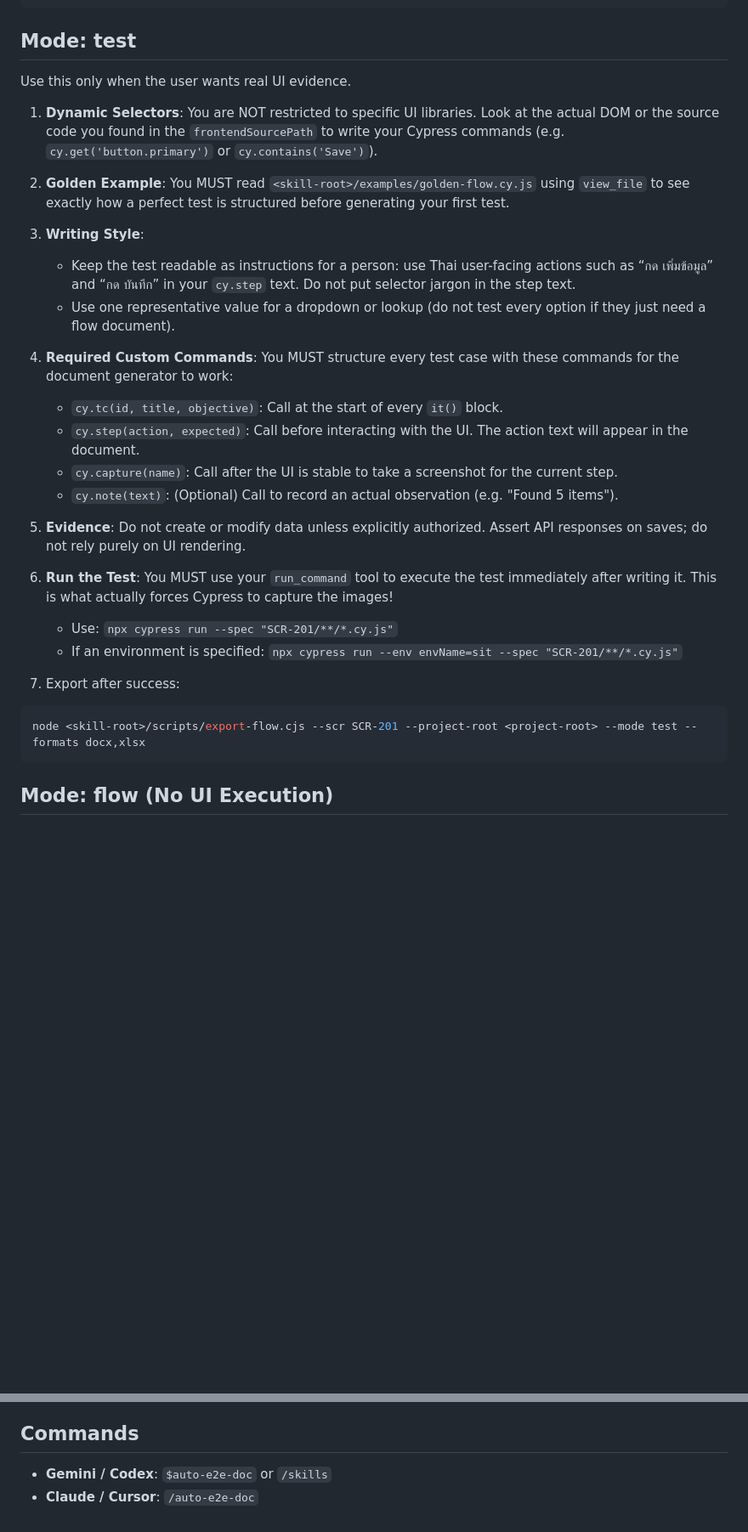
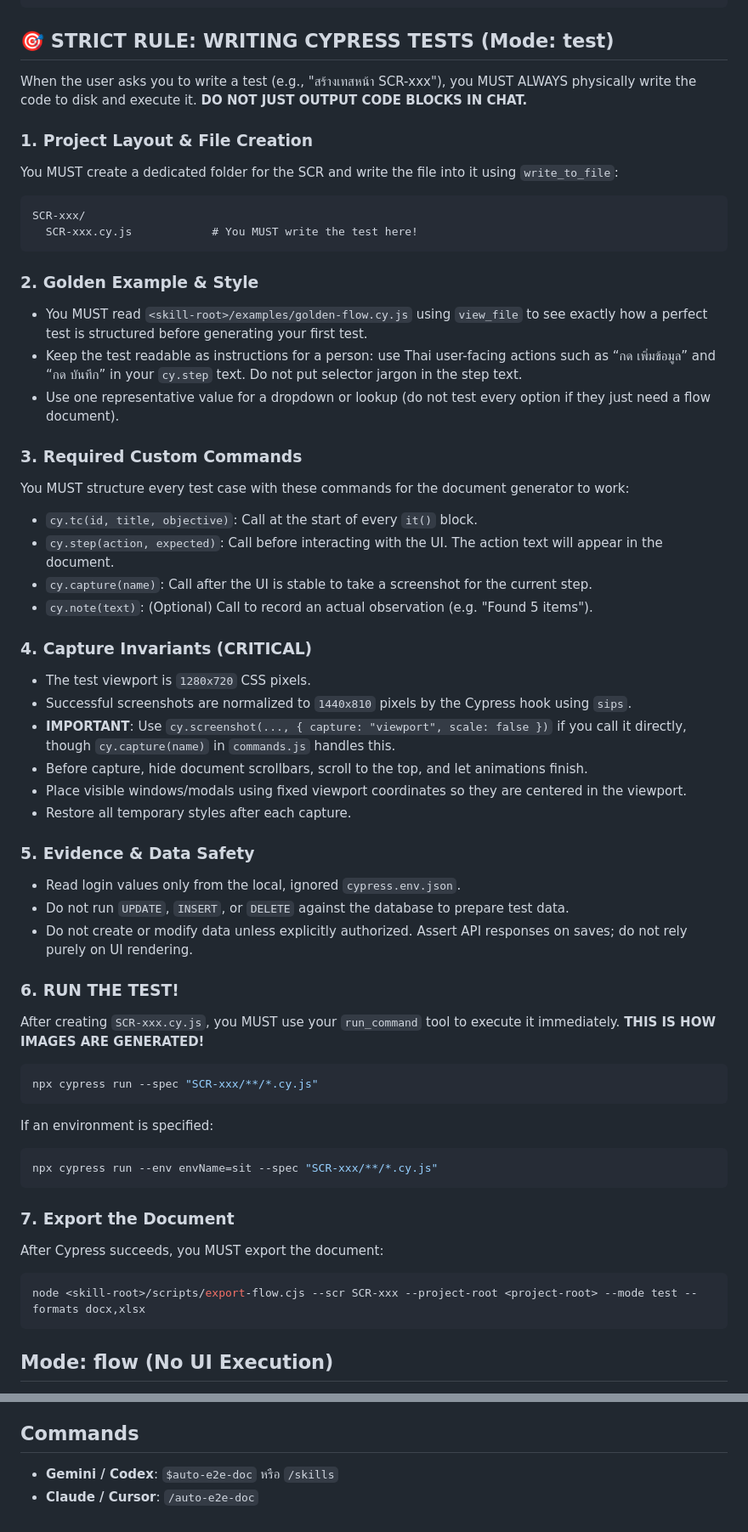
Before and after one commit to ThanakornSooksumrann/auto-e2e-doc, a Markdown page: skills/auto-e2e-doc/SKILL.md, 2 parts joined by grey strips. Shown at 85% size. Drawn GitHub-style; blank space fills up the shorter version.

Commit message:
feat: Enforce strict Cypress writing rules, project layout, and capture invariants in SKILL.md

````diff
--- a/skills/auto-e2e-doc/SKILL.md
+++ b/skills/auto-e2e-doc/SKILL.md
@@ -58,29 +58,56 @@ Examples:
 /auto-e2e-doc flow --from-jira PROJ-123 docx
 ```
 
-## Mode: test
+## 🎯 STRICT RULE: WRITING CYPRESS TESTS (Mode: test)
 
-Use this only when the user wants real UI evidence.
+When the user asks you to write a test (e.g., "สร้างเทสหน้า SCR-xxx"), you MUST ALWAYS physically write the code to disk and execute it. **DO NOT JUST OUTPUT CODE BLOCKS IN CHAT.**
 
-1. **Dynamic Selectors**: You are NOT restricted to specific UI libraries. Look at the actual DOM or the source code you found in the `frontendSourcePath` to write your Cypress commands (e.g. `cy.get('button.primary')` or `cy.contains('Save')`).
-2. **Golden Example**: You MUST read `<skill-root>/examples/golden-flow.cy.js` using `view_file` to see exactly how a perfect test is structured before generating your first test.
-3. **Writing Style**:
-   - Keep the test readable as instructions for a person: use Thai user-facing actions such as “กด เพิ่มข้อมูล” and “กด บันทึก” in your `cy.step` text. Do not put selector jargon in the step text.
-   - Use one representative value for a dropdown or lookup (do not test every option if they just need a flow document).
-4. **Required Custom Commands**: You MUST structure every test case with these commands for the document generator to work:
-   - `cy.tc(id, title, objective)`: Call at the start of every `it()` block.
-   - `cy.step(action, expected)`: Call before interacting with the UI. The action text will appear in the document.
-   - `cy.capture(name)`: Call after the UI is stable to take a screenshot for the current step.
-   - `cy.note(text)`: (Optional) Call to record an actual observation (e.g. "Found 5 items").
-5. **Evidence**: Do not create or modify data unless explicitly authorized. Assert API responses on saves; do not rely purely on UI rendering.
-4. **Run the Test**: You MUST use your `run_command` tool to execute the test immediately after writing it. This is what actually forces Cypress to capture the images!
-   - Use: `npx cypress run --spec "SCR-201/**/*.cy.js"`
-   - If an environment is specified: `npx cypress run --env envName=sit --spec "SCR-201/**/*.cy.js"`
+### 1. Project Layout & File Creation
+You MUST create a dedicated folder for the SCR and write the file into it using `write_to_file`:
+```text
+SCR-xxx/
+  SCR-xxx.cy.js            # You MUST write the test here!
+```
 
-5. Export after success:
+### 2. Golden Example & Style
+- You MUST read `<skill-root>/examples/golden-flow.cy.js` using `view_file` to see exactly how a perfect test is structured before generating your first test.
+- Keep the test readable as instructions for a person: use Thai user-facing actions such as “กด เพิ่มข้อมูล” and “กด บันทึก” in your `cy.step` text. Do not put selector jargon in the step text.
+- Use one representative value for a dropdown or lookup (do not test every option if they just need a flow document).
 
+### 3. Required Custom Commands
+You MUST structure every test case with these commands for the document generator to work:
+- `cy.tc(id, title, objective)`: Call at the start of every `it()` block.
+- `cy.step(action, expected)`: Call before interacting with the UI. The action text will appear in the document.
+- `cy.capture(name)`: Call after the UI is stable to take a screenshot for the current step.
+- `cy.note(text)`: (Optional) Call to record an actual observation (e.g. "Found 5 items").
+
+### 4. Capture Invariants (CRITICAL)
+- The test viewport is `1280x720` CSS pixels.
+- Successful screenshots are normalized to `1440x810` pixels by the Cypress hook using `sips`.
+- **IMPORTANT**: Use `cy.screenshot(..., { capture: "viewport", scale: false })` if you call it directly, though `cy.capture(name)` in `commands.js` handles this.
+- Before capture, hide document scrollbars, scroll to the top, and let animations finish.
+- Place visible windows/modals using fixed viewport coordinates so they are centered in the viewport.
+- Restore all temporary styles after each capture.
+
+### 5. Evidence & Data Safety
+- Read login values only from the local, ignored `cypress.env.json`.
+- Do not run `UPDATE`, `INSERT`, or `DELETE` against the database to prepare test data.
+- Do not create or modify data unless explicitly authorized. Assert API responses on saves; do not rely purely on UI rendering.
+
+### 6. RUN THE TEST!
+After creating `SCR-xxx.cy.js`, you MUST use your `run_command` tool to execute it immediately. **THIS IS HOW IMAGES ARE GENERATED!**
 ```bash
-node <skill-root>/scripts/export-flow.cjs --scr SCR-201 --project-root <project-root> --mode test --formats docx,xlsx
+npx cypress run --spec "SCR-xxx/**/*.cy.js"
+```
+If an environment is specified:
+```bash
+npx cypress run --env envName=sit --spec "SCR-xxx/**/*.cy.js"
+```
+
+### 7. Export the Document
+After Cypress succeeds, you MUST export the document:
+```bash
+node <skill-root>/scripts/export-flow.cjs --scr SCR-xxx --project-root <project-root> --mode test --formats docx,xlsx
 ```
 
 ## Mode: flow (No UI Execution)
@@ -124,5 +151,5 @@ JIRA_TOKEN=xxx JIRA_EMAIL=xxx JIRA_URL=xxx node <skill-root>/scripts/export-flow
 
 ## Commands
 
-- **Gemini / Codex**: `$auto-e2e-doc` or `/skills`
+- **Gemini / Codex**: `$auto-e2e-doc` หรือ `/skills`
 - **Claude / Cursor**: `/auto-e2e-doc`
````
